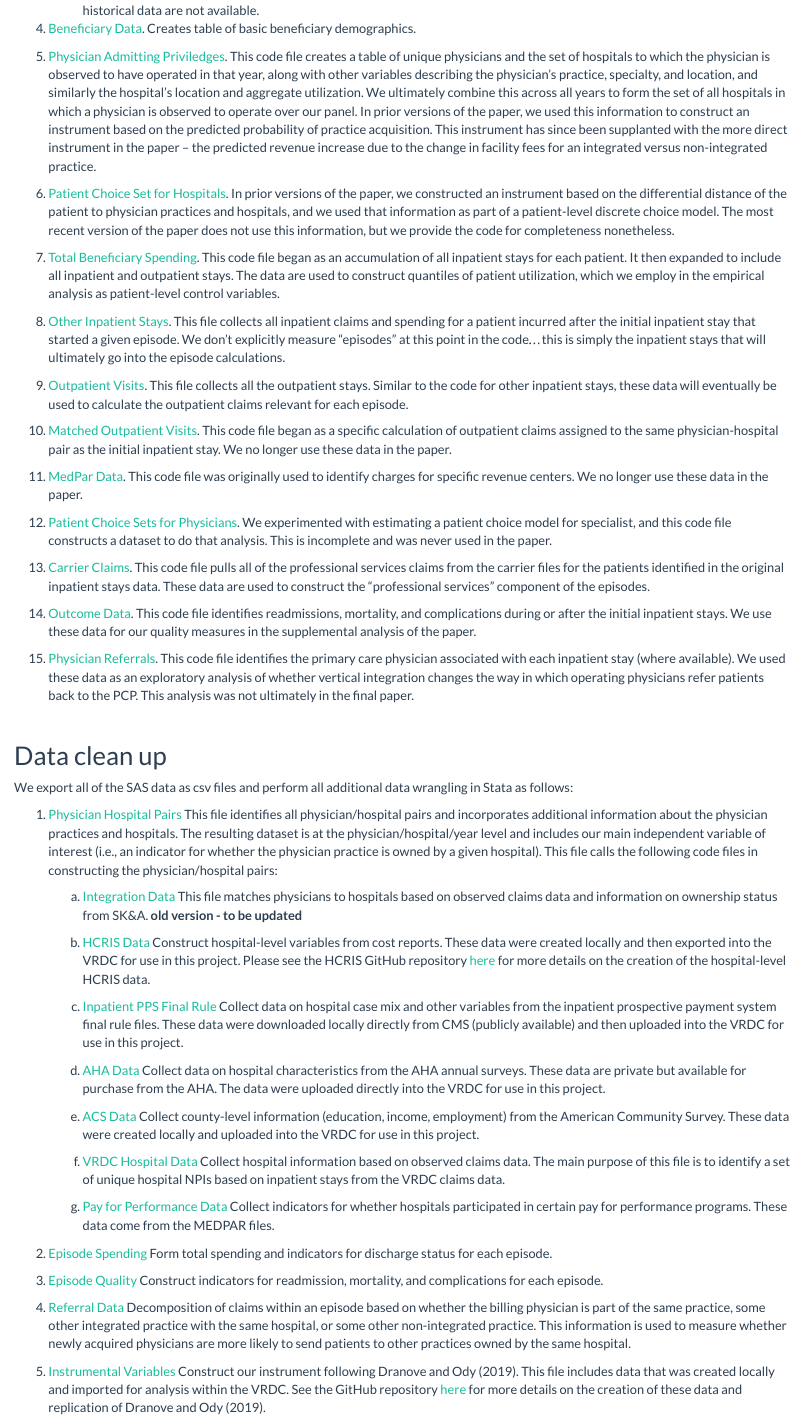
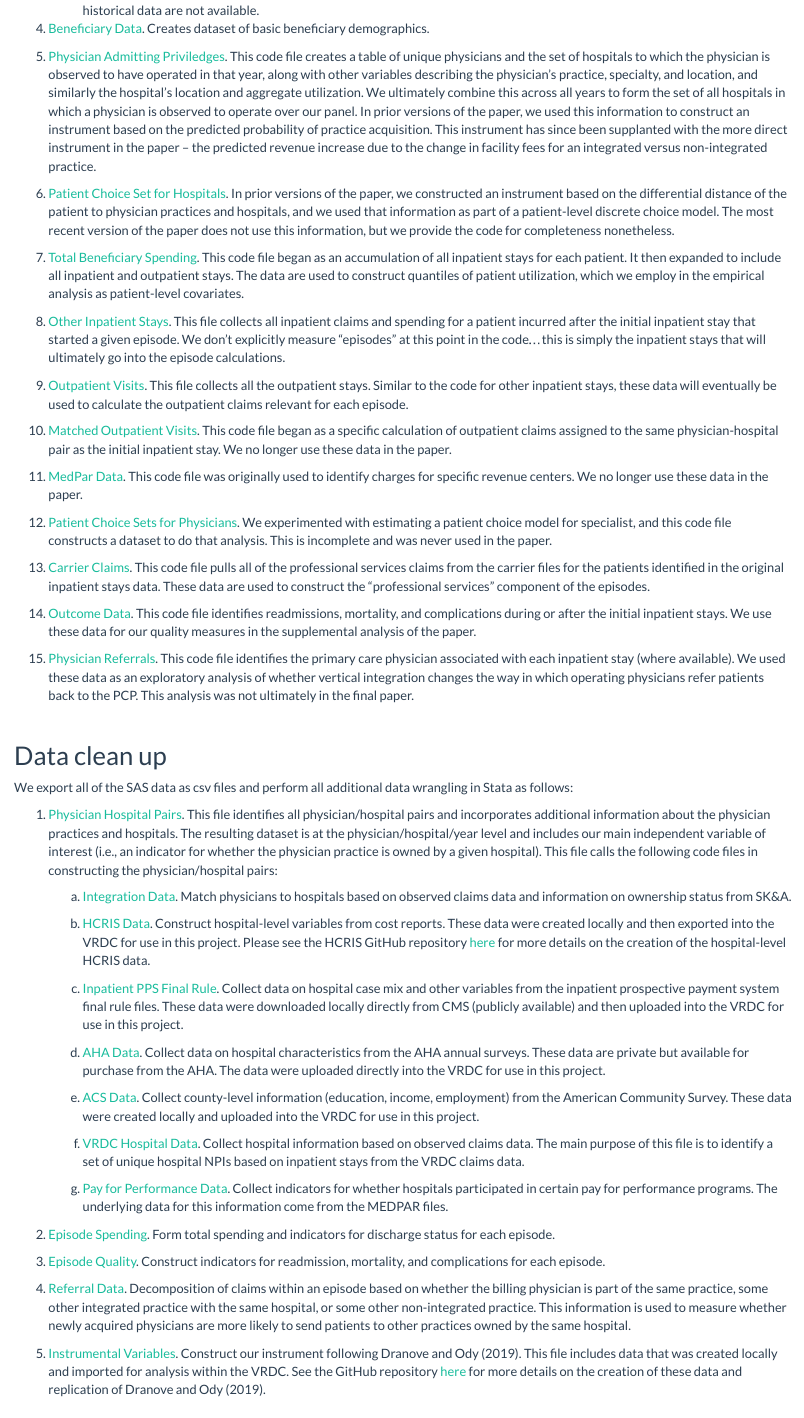
Before and after one commit to imccart/physician-hospital-VI, an R Markdown document (data.Rmd): the page in a window 1100 px wide, from 1090 px down. Rendered offline with R 4.5, knitr and Pandoc, with nearby package versions.

Commit message:
update some code files

```diff
--- a/data.Rmd
+++ b/data.Rmd
@@ -38,27 +38,27 @@ Our central dataset is the Medicare claims data. We access these data through th
 
-4. [Beneficiary Data](data-code/4_BeneData.sas). Creates table of basic beneficiary demographics.
+4. [Beneficiary Data](data-code/4_BeneData.sas). Creates dataset of basic beneficiary demographics.
 
 5. [Physician Admitting Priviledges](data-code/5_PhysicianChoiceSet.sas). This code file creates a table of unique physicians and the set of hospitals to  which the physician is observed to have operated in that year, along with other variables describing the physician's practice, specialty, and location, and similarly the hospital's location and aggregate utilization. We ultimately combine this across all years to form the set of all hospitals in which a physician is observed to operate over our panel. In prior versions of the paper, we used this information to construct an instrument based on the predicted probability of practice acquisition. This instrument has since been supplanted with the more direct instrument in the paper -- the predicted revenue increase due to the change in facility fees for an integrated versus non-integrated practice.
 
-6. [Patient Choice Set for Hospitals](data-code/6_PatientChoiceSet.SAS). In prior versions of the paper, we constructed an instrument based on the differential distance of the patient to physician practices and hospitals, and we used that information as part of a patient-level discrete choice model. The most recent version of the paper does not use this information, but we provide the code for completeness nonetheless.
+6. [Patient Choice Set for Hospitals](data-code/6_PatientChoiceSet.sas). In prior versions of the paper, we constructed an instrument based on the differential distance of the patient to physician practices and hospitals, and we used that information as part of a patient-level discrete choice model. The most recent version of the paper does not use this information, but we provide the code for completeness nonetheless.
 
-7. [Total Beneficiary Spending](data-code/7_TotalInpatient.SAS). This code file began as an accumulation of all inpatient stays for each patient. It then expanded to include all inpatient and outpatient stays. The data are used to construct quantiles of patient utilization, which we employ in the empirical analysis as patient-level control variables.
+7. [Total Beneficiary Spending](data-code/7_TotalInpatient.sas). This code file began as an accumulation of all inpatient stays for each patient. It then expanded to include all inpatient and outpatient stays. The data are used to construct quantiles of patient utilization, which we employ in the empirical analysis as patient-level covariates.
 
-8. [Other Inpatient Stays](data-code/8_OtherIPCare.SAS). This file collects all inpatient claims and spending for a patient incurred after the initial inpatient stay that started a given episode. We don't explicitly measure "episodes" at this point in the code...this is simply the inpatient stays that will ultimately go into the episode calculations.
+8. [Other Inpatient Stays](data-code/8_OtherIPCare.sas). This file collects all inpatient claims and spending for a patient incurred after the initial inpatient stay that started a given episode. We don't explicitly measure "episodes" at this point in the code...this is simply the inpatient stays that will ultimately go into the episode calculations.
 
-9. [Outpatient Visits](data-code/9_OutpatientStays.SAS). This file collects all the outpatient stays. Similar to the code for other inpatient stays, these data will eventually be used to calculate the outpatient claims relevant for each episode.
+9. [Outpatient Visits](data-code/9_OutpatientStays.sas). This file collects all the outpatient stays. Similar to the code for other inpatient stays, these data will eventually be used to calculate the outpatient claims relevant for each episode.
 
-10. [Matched Outpatient Visits](data-code/10_OutpatientMatched.SAS). This code file began as a specific calculation of outpatient claims assigned to the same physician-hospital pair as the initial inpatient stay. We no longer use these data in the paper.
+10. [Matched Outpatient Visits](data-code/10_OutpatientMatched.sas). This code file began as a specific calculation of outpatient claims assigned to the same physician-hospital pair as the initial inpatient stay. We no longer use these data in the paper.
 
-11. [MedPar Data](data-code/11_MedparData.SAS). This code file was originally used to identify charges for specific revenue centers. We no longer use these data in the paper.
+11. [MedPar Data](data-code/11_MedparData.sas). This code file was originally used to identify charges for specific revenue centers. We no longer use these data in the paper.
 
-12. [Patient Choice Sets for Physicians](data-code/12_PatientChoiceSet_Physician.SAS). We experimented with estimating a patient choice model for specialist, and this code file constructs a dataset to do that analysis. This is incomplete and was never used in the paper.
+12. [Patient Choice Sets for Physicians](data-code/12_PatientChoiceSet_Physician.sas). We experimented with estimating a patient choice model for specialist, and this code file constructs a dataset to do that analysis. This is incomplete and was never used in the paper.
 
-13. [Carrier Claims](data-code/13_Carrier.SAS). This code file pulls all of the professional services claims from the carrier files for the patients identified in the original inpatient stays data. These data are used to construct the "professional services" component of the episodes.
+13. [Carrier Claims](data-code/13_Carrier.sas). This code file pulls all of the professional services claims from the carrier files for the patients identified in the original inpatient stays data. These data are used to construct the "professional services" component of the episodes.
 
-14. [Outcome Data](data-code/14_OutcomeData.SAS). This code file identifies readmissions, mortality, and complications during or after the initial inpatient stays. We use these data for our quality measures in the supplemental analysis of the paper.
+14. [Outcome Data](data-code/14_OutcomeData.sas). This code file identifies readmissions, mortality, and complications during or after the initial inpatient stays. We use these data for our quality measures in the supplemental analysis of the paper.
 
-15. [Physician Referrals](data-code/15_ReferralAssignment.SAS). This code file identifies the primary care physician associated with each inpatient stay (where available). We used these data as an exploratory analysis of whether vertical integration changes the way in which operating physicians refer patients back to the PCP. This analysis was not ultimately in the final paper.
+15. [Physician Referrals](data-code/15_ReferralAssignment.sas). This code file identifies the primary care physician associated with each inpatient stay (where available). We used these data as an exploratory analysis of whether vertical integration changes the way in which operating physicians refer patients back to the PCP. This analysis was not ultimately in the final paper.
 
 
 <br>
@@ -67,27 +67,27 @@ Our central dataset is the Medicare claims data. We access these data through th
 
 We export all of the SAS data as csv files and perform all additional data wrangling in Stata as follows:
 
-1. [Physician Hospital Pairs](data-code/PhysicianHospital_Data.do) This file identifies all physician/hospital pairs and incorporates additional information about the physician practices and hospitals. The resulting dataset is at the physician/hospital/year level and includes our main independent variable of interest (i.e., an indicator for whether the physician practice is owned by a given hospital). This file calls the following code files in constructing the physician/hospital pairs:
+1. [Physician Hospital Pairs](data-code/PhysicianHospital_Data.do). This file identifies all physician/hospital pairs and incorporates additional information about the physician practices and hospitals. The resulting dataset is at the physician/hospital/year level and includes our main independent variable of interest (i.e., an indicator for whether the physician practice is owned by a given hospital). This file calls the following code files in constructing the physician/hospital pairs:
 
-    a. [Integration Data](data-code/PH1_PhysicianHospitalIntegration.do) This file matches physicians to hospitals based on observed claims data and information on ownership status from SK&A. **old version - to be updated**
+    a. [Integration Data](data-code/PH1_PhysicianHospitalIntegration.do). Match physicians to hospitals based on observed claims data and information on ownership status from SK&A.
 
-    b. [HCRIS Data](data-code/PH2_HCRIS_Data.do) Construct hospital-level variables from cost reports. These data were created locally and then exported into the VRDC for use in this project. Please see the HCRIS GitHub repository [here](https://github.com/imccart/HCRIS) for more details on the creation of the hospital-level HCRIS data.
+    b. [HCRIS Data](data-code/PH2_HCRIS_Data.do). Construct hospital-level variables from cost reports. These data were created locally and then exported into the VRDC for use in this project. Please see the HCRIS GitHub repository [here](https://github.com/imccart/HCRIS) for more details on the creation of the hospital-level HCRIS data.
 
-    c. [Inpatient PPS Final Rule](data-code/PH3_Inpatient_PPS_Data.do) Collect data on hospital case mix and other variables from the inpatient prospective payment system final rule files. These data were downloaded locally directly from CMS (publicly available) and then uploaded into the VRDC for use in this project.
+    c. [Inpatient PPS Final Rule](data-code/PH3_Inpatient_PPS_Data.do). Collect data on hospital case mix and other variables from the inpatient prospective payment system final rule files. These data were downloaded locally directly from CMS (publicly available) and then uploaded into the VRDC for use in this project.
 
-    d. [AHA Data](data-code/PH4-AHA_Data.do) Collect data on hospital characteristics from the AHA annual surveys. These data are private but available for purchase from the AHA. The data were uploaded directly into the VRDC for use in this project.
+    d. [AHA Data](data-code/PH4-AHA_Data.do). Collect data on hospital characteristics from the AHA annual surveys. These data are private but available for purchase from the AHA. The data were uploaded directly into the VRDC for use in this project.
 
-    e. [ACS Data](data-code/PH5_ACS_Data.do) Collect county-level information (education, income, employment) from the American Community Survey. These data were created locally and uploaded into the VRDC for use in this project.
+    e. [ACS Data](data-code/PH5_ACS_Data.do). Collect county-level information (education, income, employment) from the American Community Survey. These data were created locally and uploaded into the VRDC for use in this project.
 
-    f. [VRDC Hospital Data](data-code/PH6_SAS_Hospitals.do) Collect hospital information based on observed claims data. The main purpose of this file is to identify a set of unique hospital NPIs based on inpatient stays from the VRDC claims data.
+    f. [VRDC Hospital Data](data-code/PH6_SAS_Hospitals.do). Collect hospital information based on observed claims data. The main purpose of this file is to identify a set of unique hospital NPIs based on inpatient stays from the VRDC claims data.
 
-    g. [Pay for Performance Data](data-code/PH7_PFP_Data.do) Collect indicators for whether hospitals participated in certain pay for performance programs. These data come from the MEDPAR files.
+    g. [Pay for Performance Data](data-code/PH7_PFP_Data.do). Collect indicators for whether hospitals participated in certain pay for performance programs. The underlying data for this information come from the MEDPAR files.
 
 
-2. [Episode Spending](data-code/_Spending_Data.do) Form total spending and indicators for discharge status for each episode.
+2. [Episode Spending](data-code/_Spending_Data.do). Form total spending and indicators for discharge status for each episode.
 
-3. [Episode Quality](data-code/_Quality_Data.do) Construct indicators for readmission, mortality, and complications for each episode.
+3. [Episode Quality](data-code/_Quality_Data.do). Construct indicators for readmission, mortality, and complications for each episode.
 
-4. [Referral Data](data-code/_Referral_Data.do) Decomposition of claims within an episode based on whether the billing physician is part of the same practice, some other integrated practice with the same hospital, or some other non-integrated practice. This information is used to measure whether newly acquired physicians are more likely to send patients to other practices owned by the same hospital.
+4. [Referral Data](data-code/_Referral_Data.do). Decomposition of claims within an episode based on whether the billing physician is part of the same practice, some other integrated practice with the same hospital, or some other non-integrated practice. This information is used to measure whether newly acquired physicians are more likely to send patients to other practices owned by the same hospital.
 
-5. [Instrumental Variables](data-code/_Instruments_Data.do) Construct our instrument following Dranove and Ody (2019). This file includes data that was created locally and imported for analysis within the VRDC. See the GitHub repository [here](https://github.com/imccart/PFS_Update_2010) for more details on the creation of these data and replication of Dranove and Ody (2019).
+5. [Instrumental Variables](data-code/_Instruments_Data.do). Construct our instrument following Dranove and Ody (2019). This file includes data that was created locally and imported for analysis within the VRDC. See the GitHub repository [here](https://github.com/imccart/PFS_Update_2010) for more details on the creation of these data and replication of Dranove and Ody (2019).
```
Also changed, not shown: data.Rmd (14 more changed lines), 3 other files.
